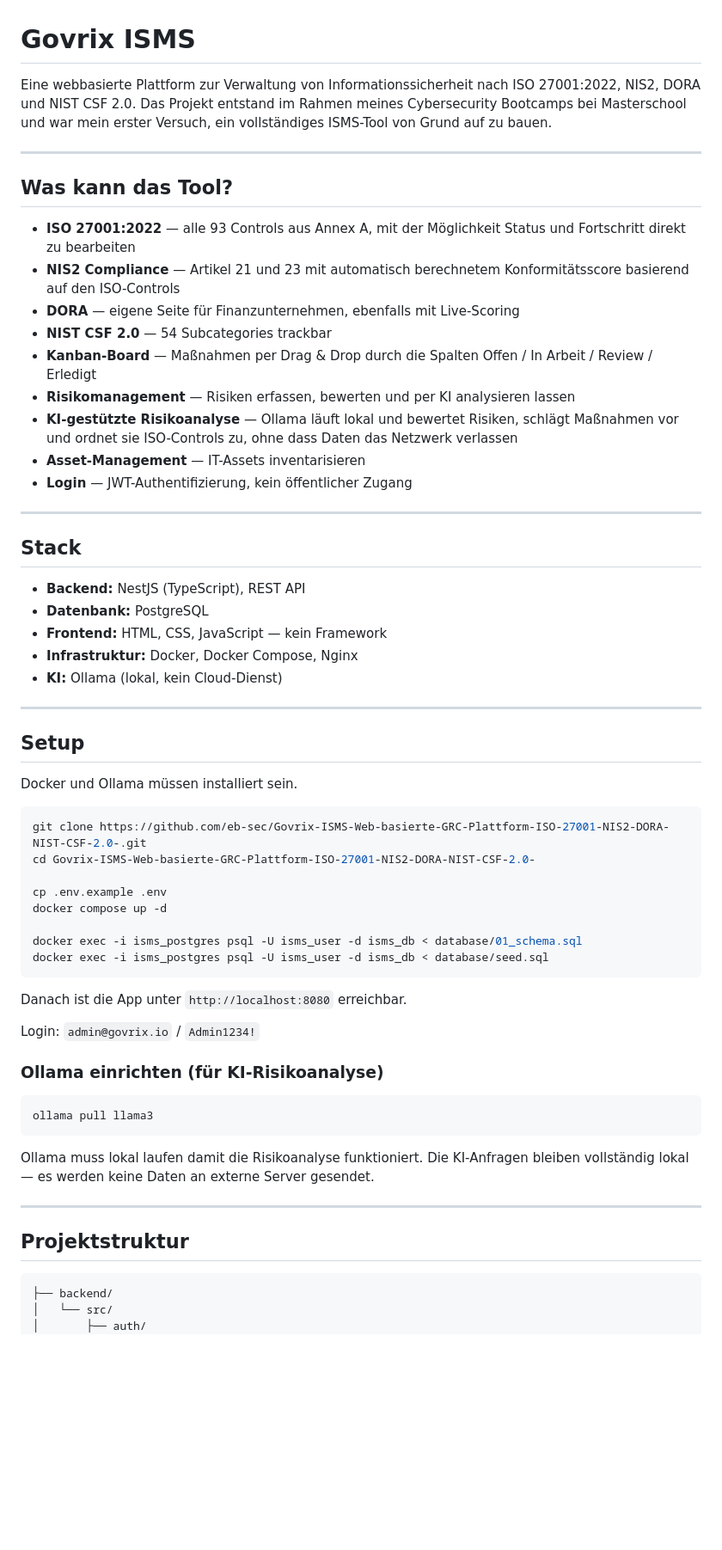
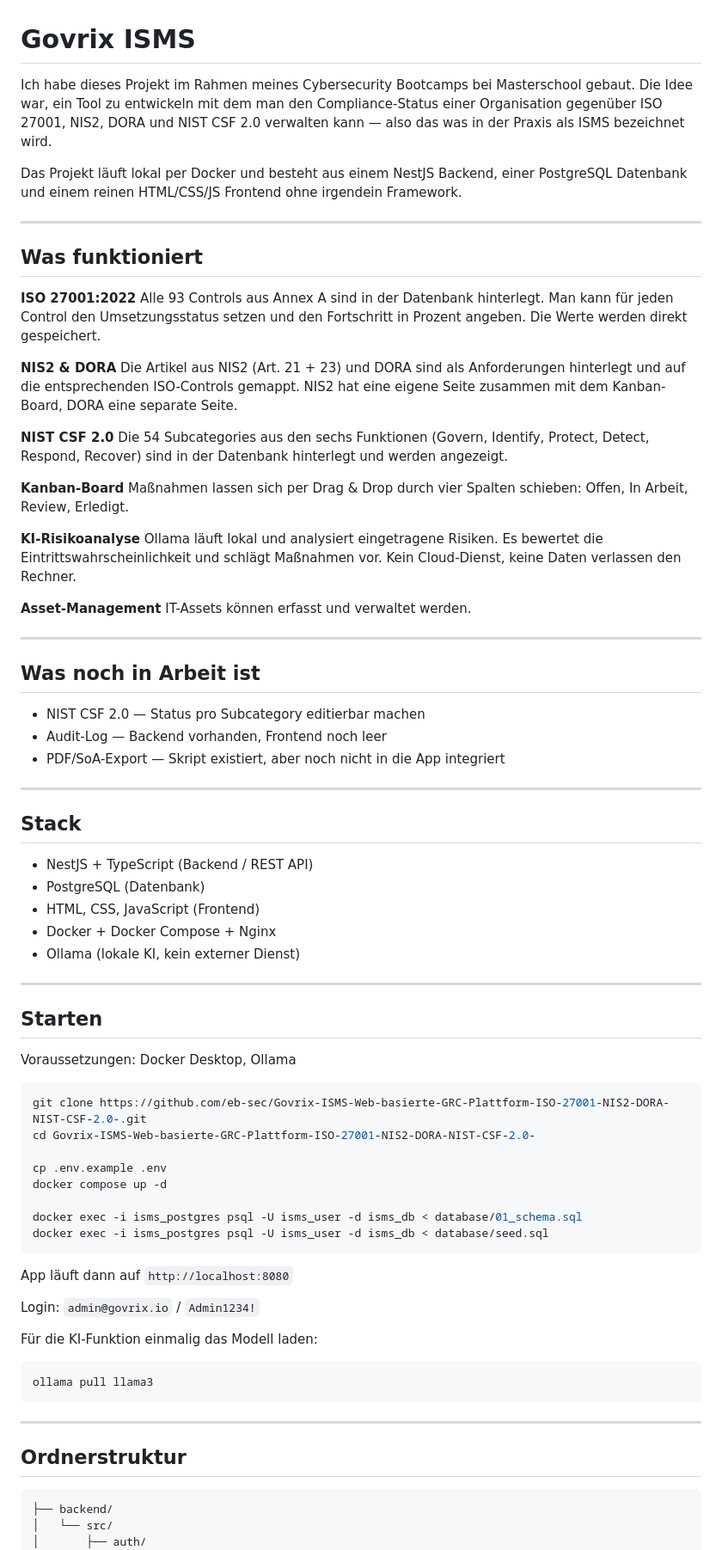
Before and after one commit to eb-sec/Govrix-ISMS-Web-basierte-GRC-Plattform-ISO-27001-NIS2-DORA-NIST-CSF-2.0-, a Markdown page: README.md, the part around one of its changes. Shown at 86% size. GitHub-like rendering; blank space fills up the shorter version.

````diff
--- a/README.md
+++ b/README.md
@@ -1,36 +1,54 @@
 # Govrix ISMS
 
-Eine webbasierte Plattform zur Verwaltung von Informationssicherheit nach ISO 27001:2022, NIS2, DORA und NIST CSF 2.0. Das Projekt entstand im Rahmen meines Cybersecurity Bootcamps bei Masterschool und war mein erster Versuch, ein vollständiges ISMS-Tool von Grund auf zu bauen.
+Ich habe dieses Projekt im Rahmen meines Cybersecurity Bootcamps bei Masterschool gebaut. Die Idee war, ein Tool zu entwickeln mit dem man den Compliance-Status einer Organisation gegenüber ISO 27001, NIS2, DORA und NIST CSF 2.0 verwalten kann — also das was in der Praxis als ISMS bezeichnet wird.
+
+Das Projekt läuft lokal per Docker und besteht aus einem NestJS Backend, einer PostgreSQL Datenbank und einem reinen HTML/CSS/JS Frontend ohne irgendein Framework.
 
 ---
 
-## Was kann das Tool?
+## Was funktioniert
 
-- **ISO 27001:2022** — alle 93 Controls aus Annex A, mit der Möglichkeit Status und Fortschritt direkt zu bearbeiten
-- **NIS2 Compliance** — Artikel 21 und 23 mit automatisch berechnetem Konformitätsscore basierend auf den ISO-Controls
-- **DORA** — eigene Seite für Finanzunternehmen, ebenfalls mit Live-Scoring
-- **NIST CSF 2.0** — 54 Subcategories trackbar
-- **Kanban-Board** — Maßnahmen per Drag & Drop durch die Spalten Offen / In Arbeit / Review / Erledigt
-- **Risikomanagement** — Risiken erfassen, bewerten und per KI analysieren lassen
-- **KI-gestützte Risikoanalyse** — Ollama läuft lokal und bewertet Risiken, schlägt Maßnahmen vor und ordnet sie ISO-Controls zu, ohne dass Daten das Netzwerk verlassen
-- **Asset-Management** — IT-Assets inventarisieren
-- **Login** — JWT-Authentifizierung, kein öffentlicher Zugang
+**ISO 27001:2022**
+Alle 93 Controls aus Annex A sind in der Datenbank hinterlegt. Man kann für jeden Control den Umsetzungsstatus setzen und den Fortschritt in Prozent angeben. Die Werte werden direkt gespeichert.
+
+**NIS2 & DORA**
+Die Artikel aus NIS2 (Art. 21 + 23) und DORA sind als Anforderungen hinterlegt und auf die entsprechenden ISO-Controls gemappt. NIS2 hat eine eigene Seite zusammen mit dem Kanban-Board, DORA eine separate Seite.
+
+**NIST CSF 2.0**
+Die 54 Subcategories aus den sechs Funktionen (Govern, Identify, Protect, Detect, Respond, Recover) sind in der Datenbank hinterlegt und werden angezeigt.
+
+**Kanban-Board**
+Maßnahmen lassen sich per Drag & Drop durch vier Spalten schieben: Offen, In Arbeit, Review, Erledigt.
+
+**KI-Risikoanalyse**
+Ollama läuft lokal und analysiert eingetragene Risiken. Es bewertet die Eintrittswahrscheinlichkeit und schlägt Maßnahmen vor. Kein Cloud-Dienst, keine Daten verlassen den Rechner.
+
+**Asset-Management**
+IT-Assets können erfasst und verwaltet werden.
+
+---
+
+## Was noch in Arbeit ist
+
+- NIST CSF 2.0 — Status pro Subcategory editierbar machen
+- Audit-Log — Backend vorhanden, Frontend noch leer
+- PDF/SoA-Export — Skript existiert, aber noch nicht in die App integriert
 
 ---
 
 ## Stack
 
-- **Backend:** NestJS (TypeScript), REST API
-- **Datenbank:** PostgreSQL
-- **Frontend:** HTML, CSS, JavaScript — kein Framework
-- **Infrastruktur:** Docker, Docker Compose, Nginx
-- **KI:** Ollama (lokal, kein Cloud-Dienst)
+- NestJS + TypeScript (Backend / REST API)
+- PostgreSQL (Datenbank)
+- HTML, CSS, JavaScript (Frontend)
+- Docker + Docker Compose + Nginx
+- Ollama (lokale KI, kein externer Dienst)
 
 ---
 
-## Setup
+## Starten
 
-Docker und Ollama müssen installiert sein.
+Voraussetzungen: Docker Desktop, Ollama
 
 ```bash
 git clone https://github.com/eb-sec/Govrix-ISMS-Web-basierte-GRC-Plattform-ISO-27001-NIS2-DORA-NIST-CSF-2.0-.git
@@ -43,21 +61,18 @@ docker exec -i isms_postgres psql -U isms_user -d isms_db < database/01_schema.s
 docker exec -i isms_postgres psql -U isms_user -d isms_db < database/seed.sql
 ```
 
-Danach ist die App unter `http://localhost:8080` erreichbar.
+App läuft dann auf `http://localhost:8080`
 
 Login: `admin@govrix.io` / `Admin1234!`
 
-### Ollama einrichten (für KI-Risikoanalyse)
-
+Für die KI-Funktion einmalig das Modell laden:
 ```bash
 ollama pull llama3
 ```
 
-Ollama muss lokal laufen damit die Risikoanalyse funktioniert. Die KI-Anfragen bleiben vollständig lokal — es werden keine Daten an externe Server gesendet.
-
 ---
 
-## Projektstruktur
+## Ordnerstruktur
 
 ```
 ├── backend/
````
Also changed, not shown: other parts of README.md (+4 -4 lines).
